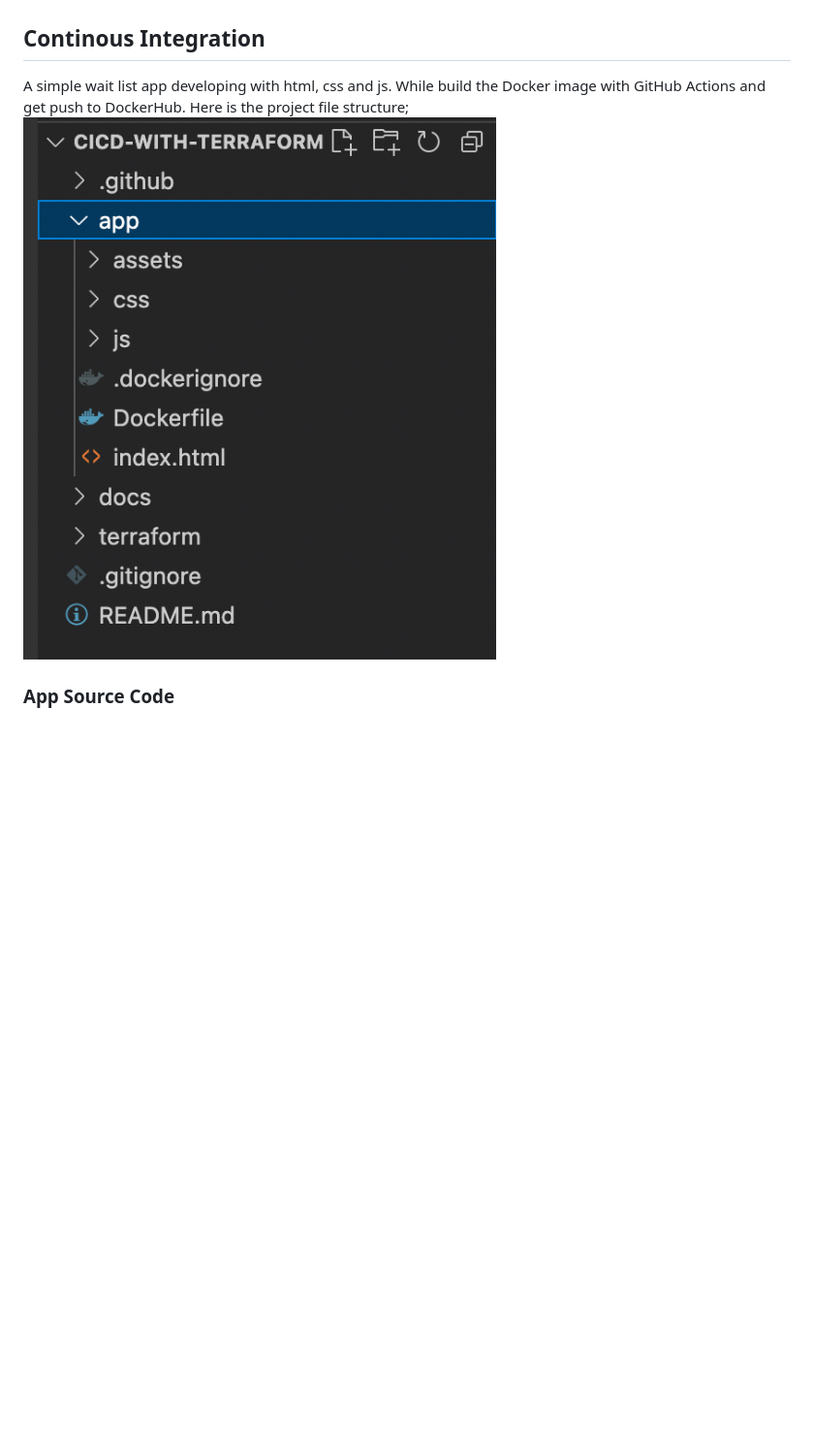
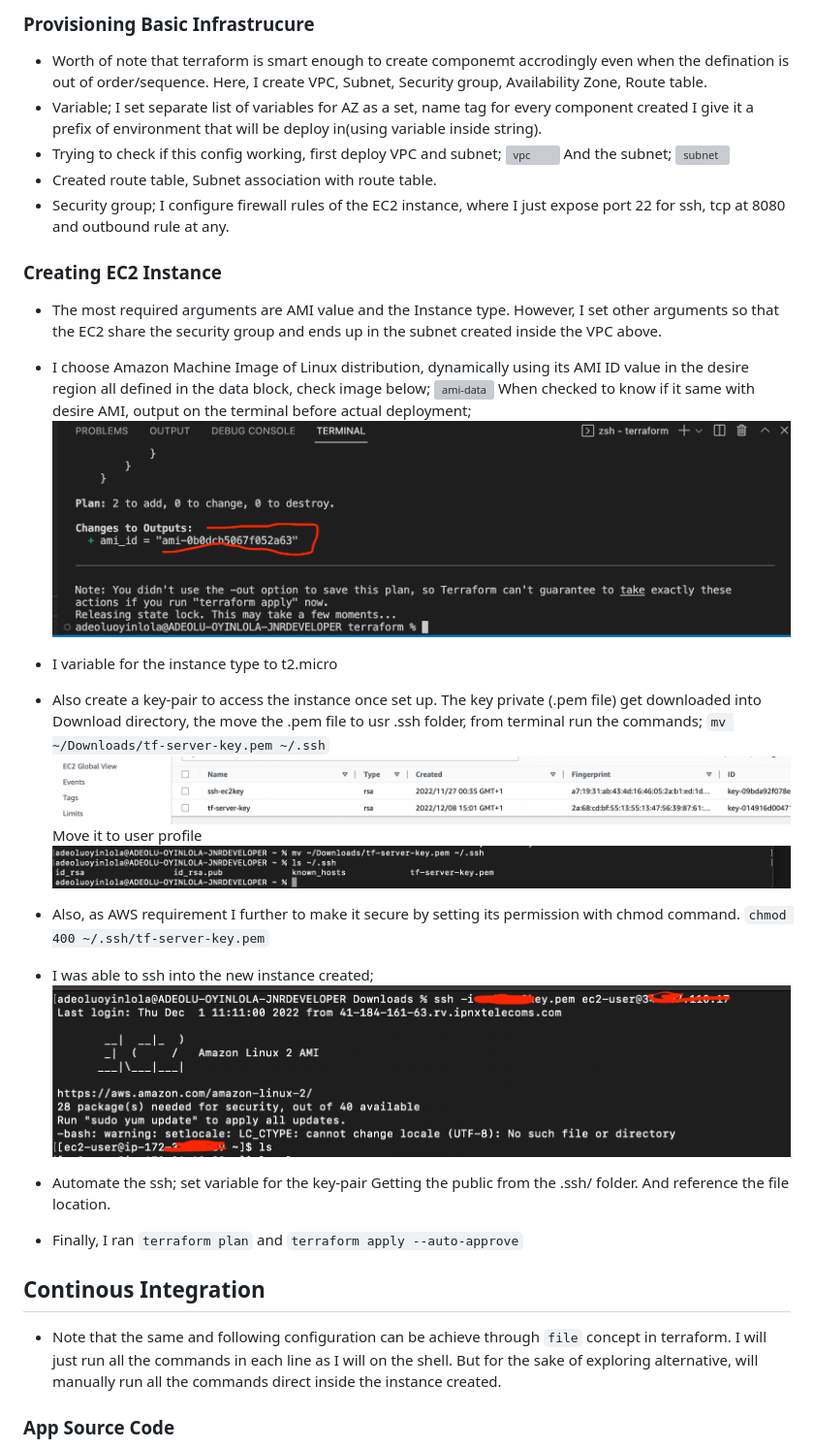
Before and after one commit to deoluoyinlola/cicd-with-terraform, a Markdown page: docs/README.md, the part around one of its changes. Shown at 97% size. GitHub-like rendering; pictures changed too: docs/assets/ami-check.png, docs/assets/ssh-confirm.png (added), docs/assets/ssh-key.png (added); blank space fills up the shorter version; grey boxes are pictures that could not be loaded.

```diff
--- a/docs/README.md
+++ b/docs/README.md
@@ -22,7 +38,34 @@ Git --> GitHub --> GitHub Actions --> Build --> Push to DockerHub --> Terraform
+### Provisioning Basic Infrastrucure
+- Worth of note that terraform is smart enough to create componemt accrodingly even when the defination is out of order/sequence. Here, I create VPC, Subnet, Security group, Availability Zone, Route table.
+- Variable; I set separate list of variables for AZ as a set, name tag for every component created I give it a prefix of environment that will be deploy in(using variable inside string).
+- Trying to check if this config working, first deploy VPC and subnet;
+![vpc](assets/vpc.png)
+And the subnet;
+![subnet](assets/subnet.png)
+- Created route table, Subnet association with route table.
+- Security group; I configure firewall rules of the EC2 instance, where I just expose port 22 for ssh, tcp at 8080 and outbound rule at any.
+
+### Creating EC2 Instance
+- The most required arguments are AMI value and the Instance type. However, I set other arguments so that the EC2 share the security group and ends up in the subnet created inside the VPC above.
+- I choose Amazon Machine Image of Linux distribution, dynamically using its AMI ID value in the desire region all defined in the data block, check image below;
+![ami-data](assets/ami-data.png)
+When checked to know if it same with desire AMI, output on the terminal before actual deployment;
+![ami-check](assets/ami-check.png)
+- I variable for the instance type to t2.micro
+- Also create a key-pair to access the instance once set up. The key private (.pem file) get downloaded into Download directory, the move the .pem file to usr .ssh folder, from terminal run the commands; ``mv ~/Downloads/tf-server-key.pem ~/.ssh``
+![ssh-key](assets/ssh-key.png)
+Move it to user profile
+![ssh-mv](assets/ssh-mv.png)
+- Also, as AWS requirement I further to make it secure by setting its permission with chmod command. ``chmod 400 ~/.ssh/tf-server-key.pem``
+- I was able to ssh into the new instance created;
+![ssh-confirm](assets/ssh-confirm.png)
+- Automate the ssh; set variable for the key-pair
+Getting the public from the .ssh/ folder. And reference the file location.
+
+- Finally, I ran ``terraform plan`` and ``terraform apply --auto-approve``
+
 ## Continous Integration
-A simple wait list app developing with html, css and js. While build the Docker image with GitHub Actions and get push to DockerHub.
-Here is the project file structure;
-![file structure](assets/file-structure.png)
+- Note that the same and following configuration can be achieve through `file` concept in terraform. I will just run all the commands in each line as I will on the shell. But for the sake of exploring alternative, will manually run all the commands direct inside the instance created.
 
 ### App Source Code
 I am using HTML and JS for the Frontend and Nodejs for the Backend, listening at port 3000. Mongo-Express make it easier for me working with MongoDB instead of using CLI, listening it at port 8081.
```
Also changed, not shown: other parts of docs/README.md (+28 -94 lines), 2 other files.
